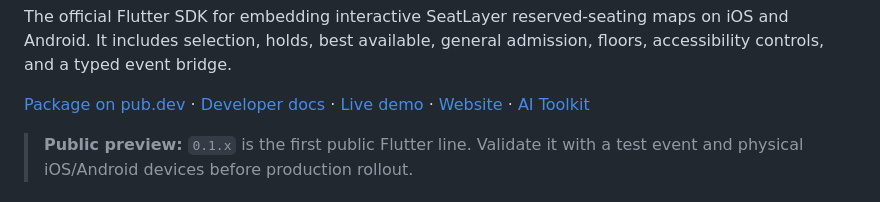
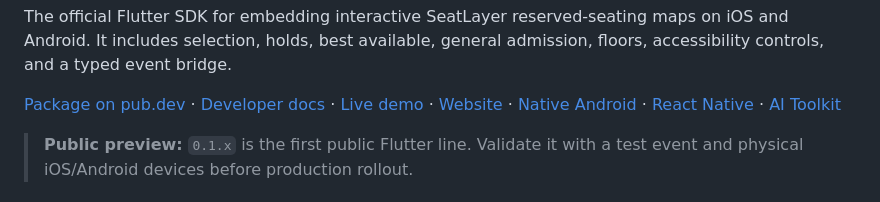
Before and after one commit to seatlayer/seatlayer-flutter, a Markdown page: README.md, the part around the change. Drawn GitHub-style.

Commit message:
docs: link mobile SDK ecosystem

```diff
--- a/README.md
+++ b/README.md
@@ -13,6 +13,8 @@ admission, floors, accessibility controls, and a typed event bridge.
 [Developer docs](https://docs.seatlayer.io/buyer-sdk/mobile/) ·
 [Live demo](https://app.seatlayer.io/demo/play) ·
 [Website](https://seatlayer.io/developers/) ·
+[Native Android](https://github.com/seatlayer/seatlayer-android) ·
+[React Native](https://github.com/seatlayer/seatlayer-react-native) ·
 [AI Toolkit](https://github.com/seatlayer/seatlayer-ai-toolkit)
 
 > **Public preview:** `0.1.x` is the first public Flutter line. Validate it with
```
